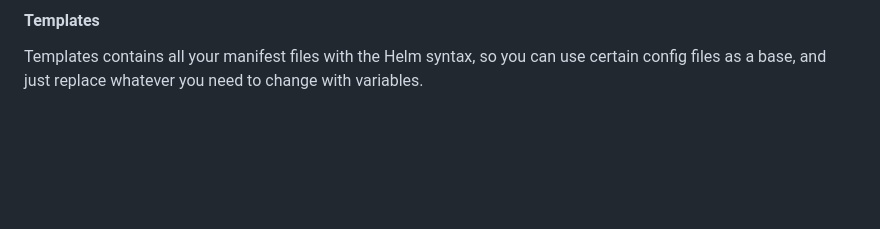
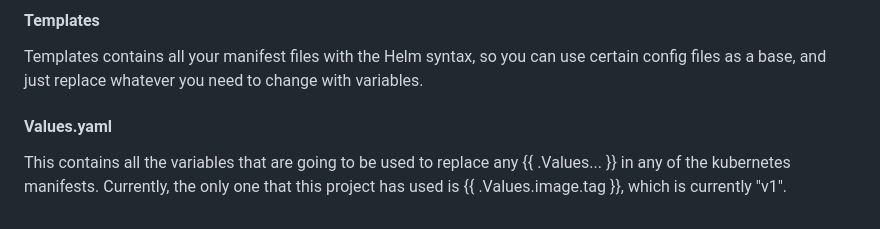
Before and after one commit to PyroSh0ck/miniProjects-devops, a Markdown page: README.md, the part around the change. Drawn GitHub-style; blank space fills up the shorter version.

Commit message:
Docs: Updated README.md with information on Values.yaml
Updated the README.md with the usage of Values.yaml in general, and how
its used in the current project

```diff
--- a/README.md
+++ b/README.md
@@ -91,3 +91,10 @@ the chart.
 Templates contains all your manifest files with the Helm syntax, so you can use
 certain config files as a base, and just replace whatever you need to change with
 variables.
+
+#### Values.yaml
+
+This contains all the variables that are going to be used to replace any
+{{ .Values... }} in any of the kubernetes manifests. Currently, the only
+one that this project has used is {{ .Values.image.tag }}, which is currently
+"v1".
```
